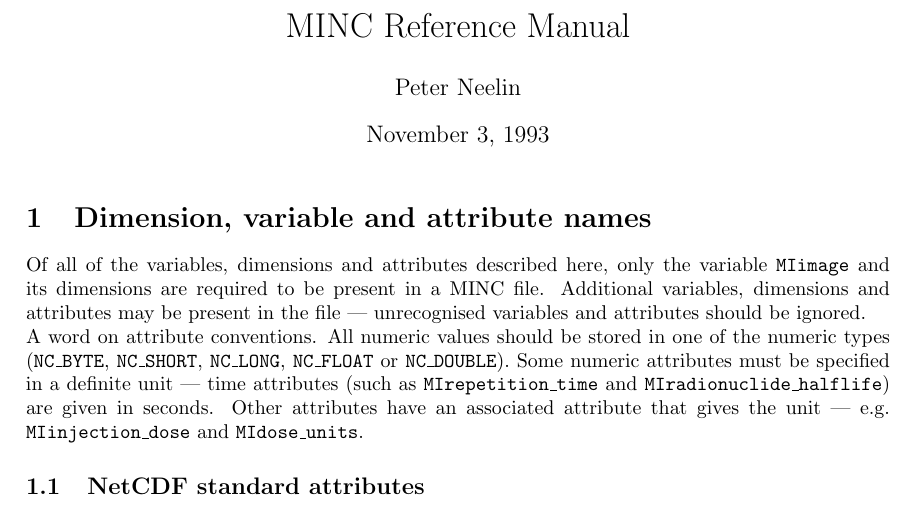
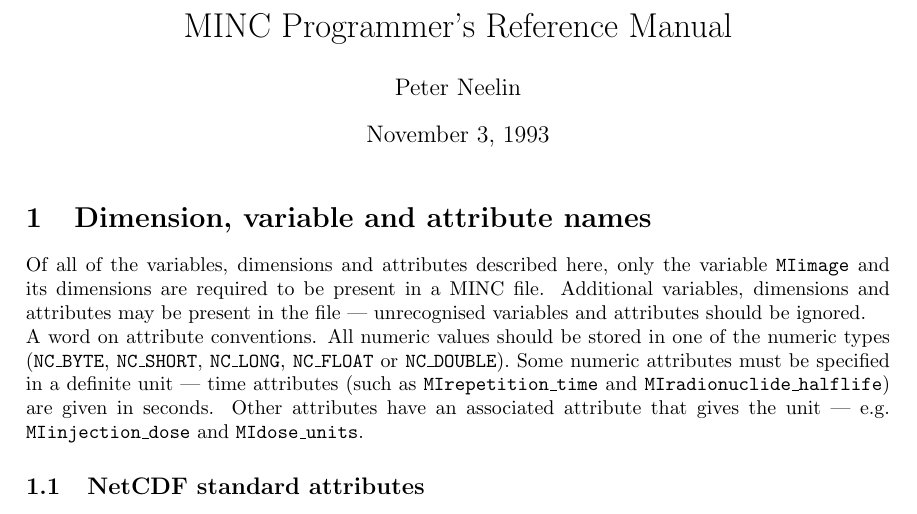
Before and after one commit to BIC-MNI/minc, a LaTeX document (doc/prog_ref.tex): part of page 1 of 16, cut so that both start at the same text. Compiled offline with pdfLaTeX.

Commit message:
Changed name of minc_guide to prog_guide.

```diff
--- a/doc/prog_ref.tex
+++ b/doc/prog_ref.tex
@@ -10,7 +10,7 @@
 % express or implied warranty.
 %
 \documentstyle{article}
-\title{MINC Reference Manual}
+\title{MINC Programmer's Reference Manual}
 \author{Peter Neelin}
 \date{November 3, 1993}
 \textwidth 6.0in
```
Also changed, not shown: doc/prog_guide.tex (+1 -1 lines), doc/Makefile.
